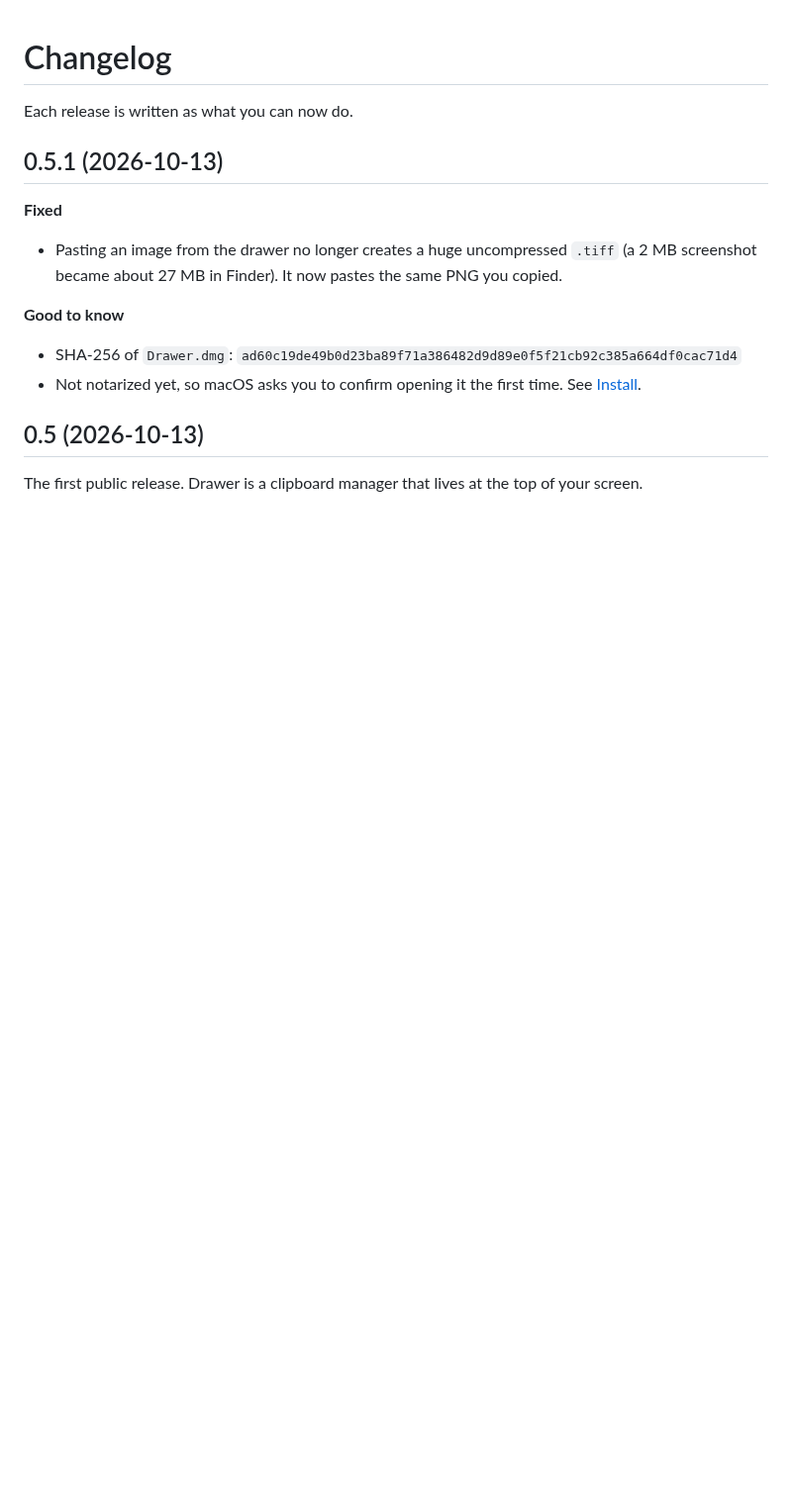
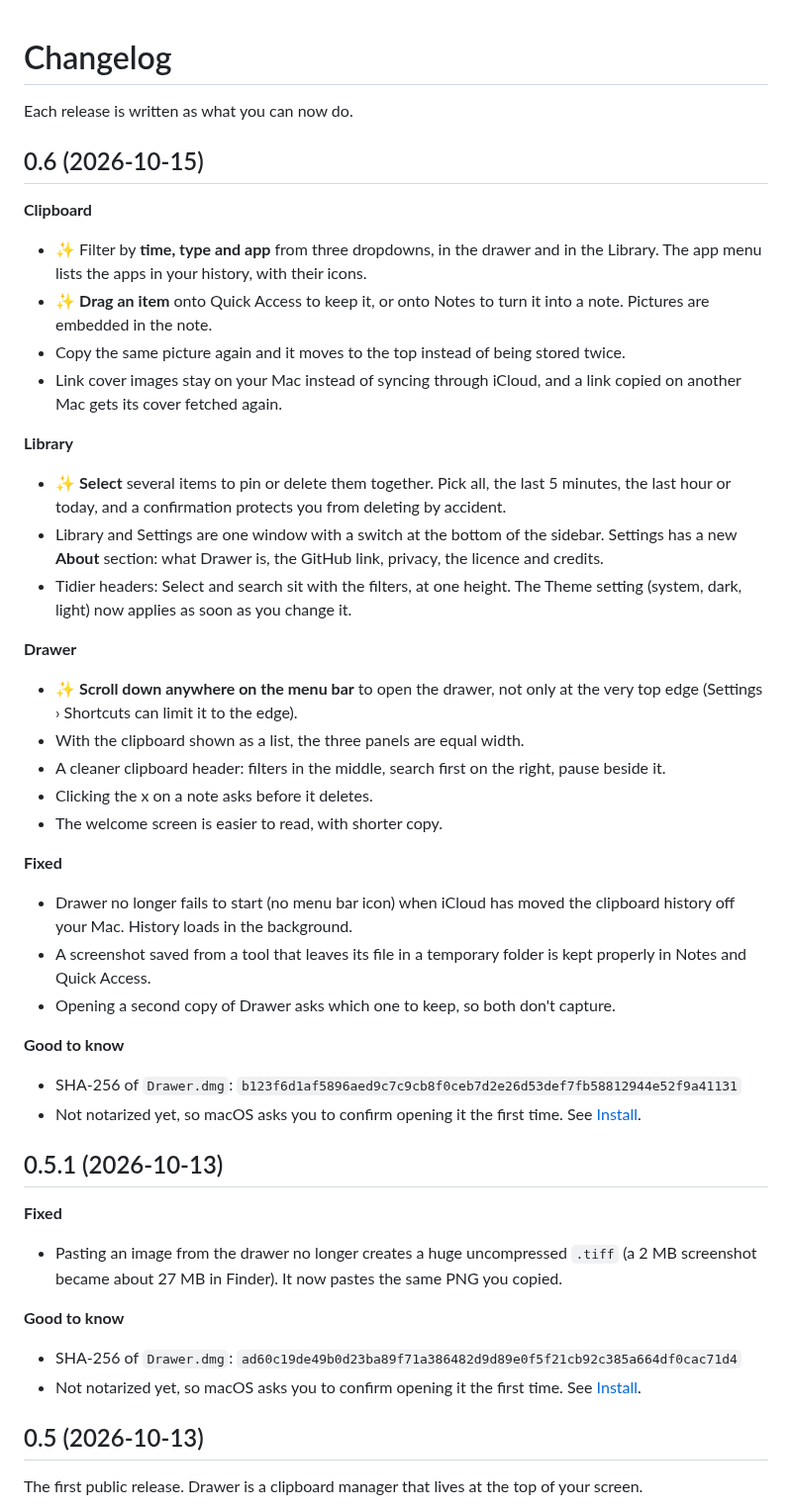
Before and after one commit to andikanbassey/Transom, a Markdown page: CHANGELOG.md, the part around the change. Shown at 99% size. Rendered like a GitHub page; blank space fills up the shorter version.

```diff
--- a/CHANGELOG.md
+++ b/CHANGELOG.md
@@ -1,6 +1,35 @@
 # Changelog
 
 Each release is written as what you can now do.
+
+## 0.6 (2026-10-15)
+
+**Clipboard**
+- ✨ Filter by **time, type and app** from three dropdowns, in the drawer and in the Library. The app menu lists the apps in your history, with their icons.
+- ✨ **Drag an item** onto Quick Access to keep it, or onto Notes to turn it into a note. Pictures are embedded in the note.
+- Copy the same picture again and it moves to the top instead of being stored twice.
+- Link cover images stay on your Mac instead of syncing through iCloud, and a link copied on another Mac gets its cover fetched again.
+
+**Library**
+- ✨ **Select** several items to pin or delete them together. Pick all, the last 5 minutes, the last hour or today, and a confirmation protects you from deleting by accident.
+- Library and Settings are one window with a switch at the bottom of the sidebar. Settings has a new **About** section: what Drawer is, the GitHub link, privacy, the licence and credits.
+- Tidier headers: Select and search sit with the filters, at one height. The Theme setting (system, dark, light) now applies as soon as you change it.
+
+**Drawer**
+- ✨ **Scroll down anywhere on the menu bar** to open the drawer, not only at the very top edge (Settings › Shortcuts can limit it to the edge).
+- With the clipboard shown as a list, the three panels are equal width.
+- A cleaner clipboard header: filters in the middle, search first on the right, pause beside it.
+- Clicking the x on a note asks before it deletes.
+- The welcome screen is easier to read, with shorter copy.
+
+**Fixed**
+- Drawer no longer fails to start (no menu bar icon) when iCloud has moved the clipboard history off your Mac. History loads in the background.
+- A screenshot saved from a tool that leaves its file in a temporary folder is kept properly in Notes and Quick Access.
+- Opening a second copy of Drawer asks which one to keep, so both don't capture.
+
+**Good to know**
+- SHA-256 of `Drawer.dmg`: `b123f6d1af5896aed9c7c9cb8f0ceb7d2e26d53def7fb58812944e52f9a41131`
+- Not notarized yet, so macOS asks you to confirm opening it the first time. See [Install](README.md#install).
 
 ## 0.5.1 (2026-10-13)
 
```
Also changed, not shown: README.md (+31 -5 lines), docs/images/drawer.png (added), 1 other file.
